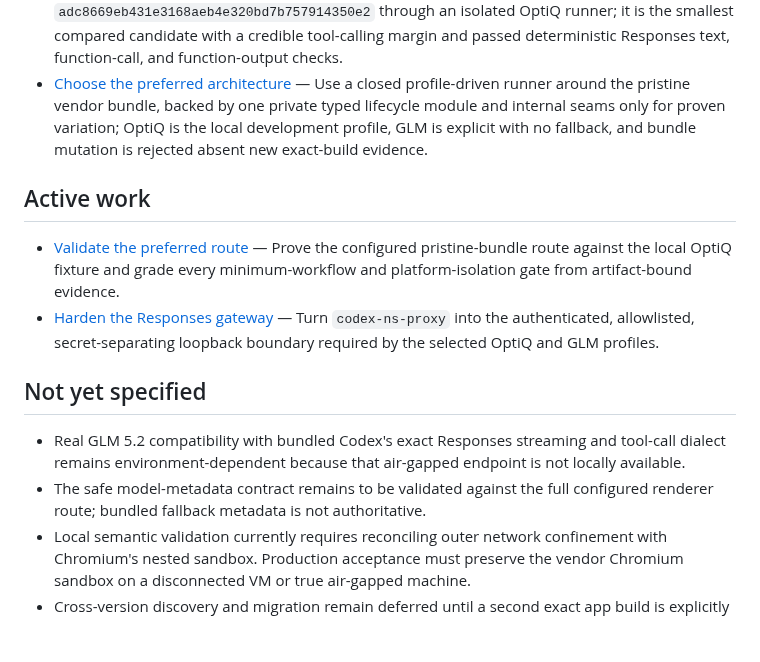
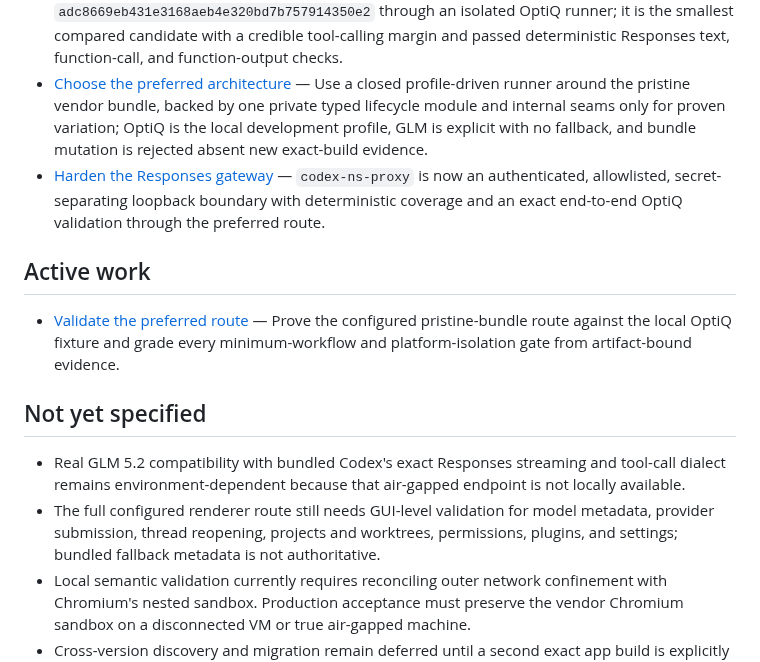
Before and after one commit to nisavid/agents, a Markdown page: .scratch/chatgpt-airgap-unlock/map.md, the part around the change. GitHub-like rendering; blank space fills up the shorter version.

Commit message:
docs(chatgpt-ffs): record gateway validation

```diff
--- a/.scratch/chatgpt-airgap-unlock/map.md
+++ b/.scratch/chatgpt-airgap-unlock/map.md
@@ -26,16 +26,16 @@ Produce an implementation-ready, empirically validated plan for running the exac
 - [Assess integrity, signing, and security](issues/06-assess-integrity-signing-and-security.md) — Prefer a pristine-bundle configuration or loopback-service route; any derived bundle must use exact-artifact binding, complete least-privilege signing, strict fail-closed verification, and whole-copy rollback.
 - [Select a local smoke-test model](issues/10-select-local-smoke-model.md) — Use Qwen3.5-2B-OptiQ-4bit at immutable revision `adc8669eb431e3168aeb4e320bd7b757914350e2` through an isolated OptiQ runner; it is the smallest compared candidate with a credible tool-calling margin and passed deterministic Responses text, function-call, and function-output checks.
 - [Choose the preferred architecture](issues/07-choose-bypass-architecture.md) — Use a closed profile-driven runner around the pristine vendor bundle, backed by one private typed lifecycle module and internal seams only for proven variation; OptiQ is the local development profile, GLM is explicit with no fallback, and bundle mutation is rejected absent new exact-build evidence.
+- [Harden the Responses gateway](issues/11-harden-responses-gateway.md) — `codex-ns-proxy` is now an authenticated, allowlisted, secret-separating loopback boundary with deterministic coverage and an exact end-to-end OptiQ validation through the preferred route.
 
 ## Active work
 
 - [Validate the preferred route](issues/08-validate-preferred-route.md) — Prove the configured pristine-bundle route against the local OptiQ fixture and grade every minimum-workflow and platform-isolation gate from artifact-bound evidence.
-- [Harden the Responses gateway](issues/11-harden-responses-gateway.md) — Turn `codex-ns-proxy` into the authenticated, allowlisted, secret-separating loopback boundary required by the selected OptiQ and GLM profiles.
 
 ## Not yet specified
 
 - Real GLM 5.2 compatibility with bundled Codex's exact Responses streaming and tool-call dialect remains environment-dependent because that air-gapped endpoint is not locally available.
-- The safe model-metadata contract remains to be validated against the full configured renderer route; bundled fallback metadata is not authoritative.
+- The full configured renderer route still needs GUI-level validation for model metadata, provider submission, thread reopening, projects and worktrees, permissions, plugins, and settings; bundled fallback metadata is not authoritative.
 - Local semantic validation currently requires reconciling outer network confinement with Chromium's nested sandbox. Production acceptance must preserve the vendor Chromium sandbox on a disconnected VM or true air-gapped machine.
 - Cross-version discovery and migration remain deferred until a second exact app build is explicitly brought into scope.
 
```
Also changed, not shown: 2 other files.
